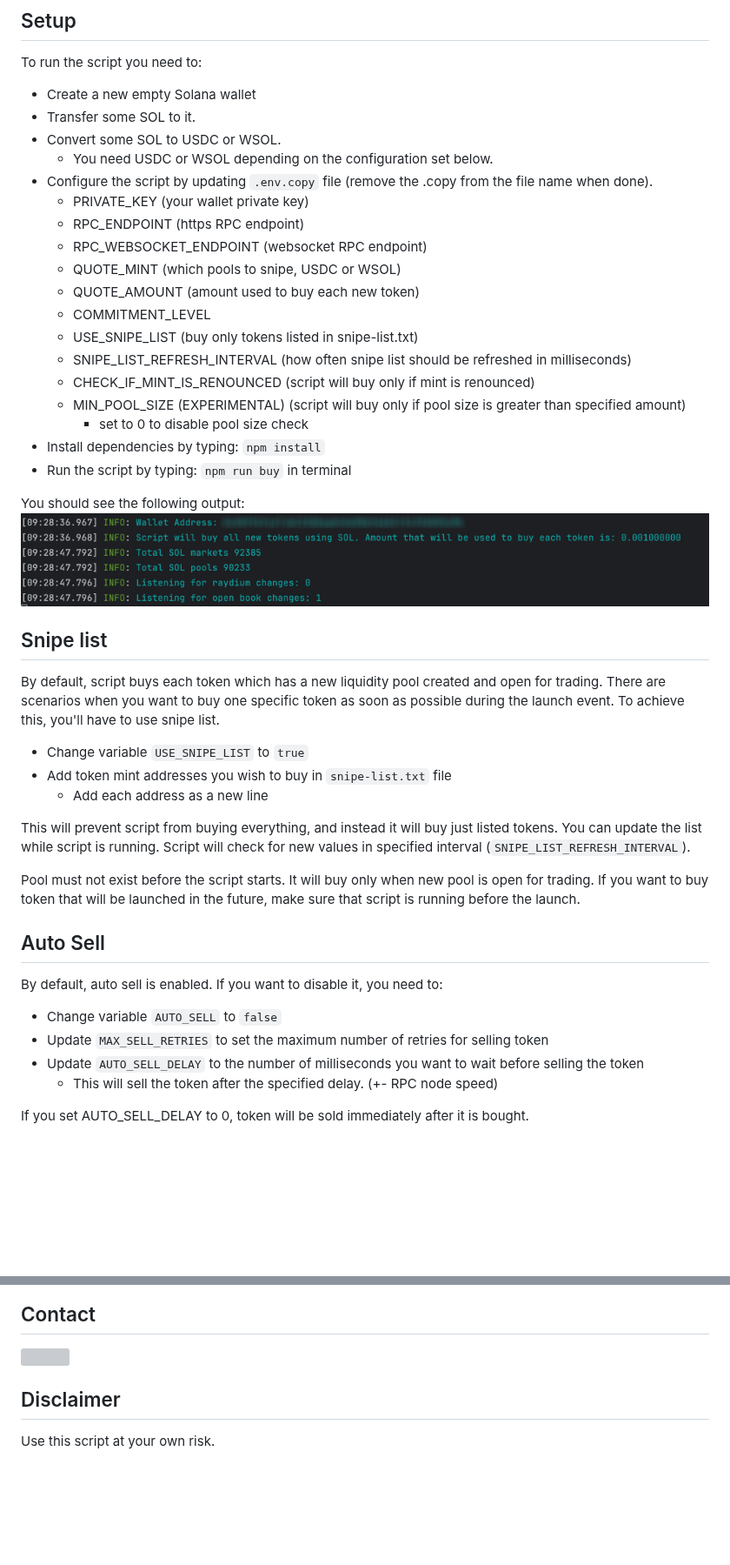
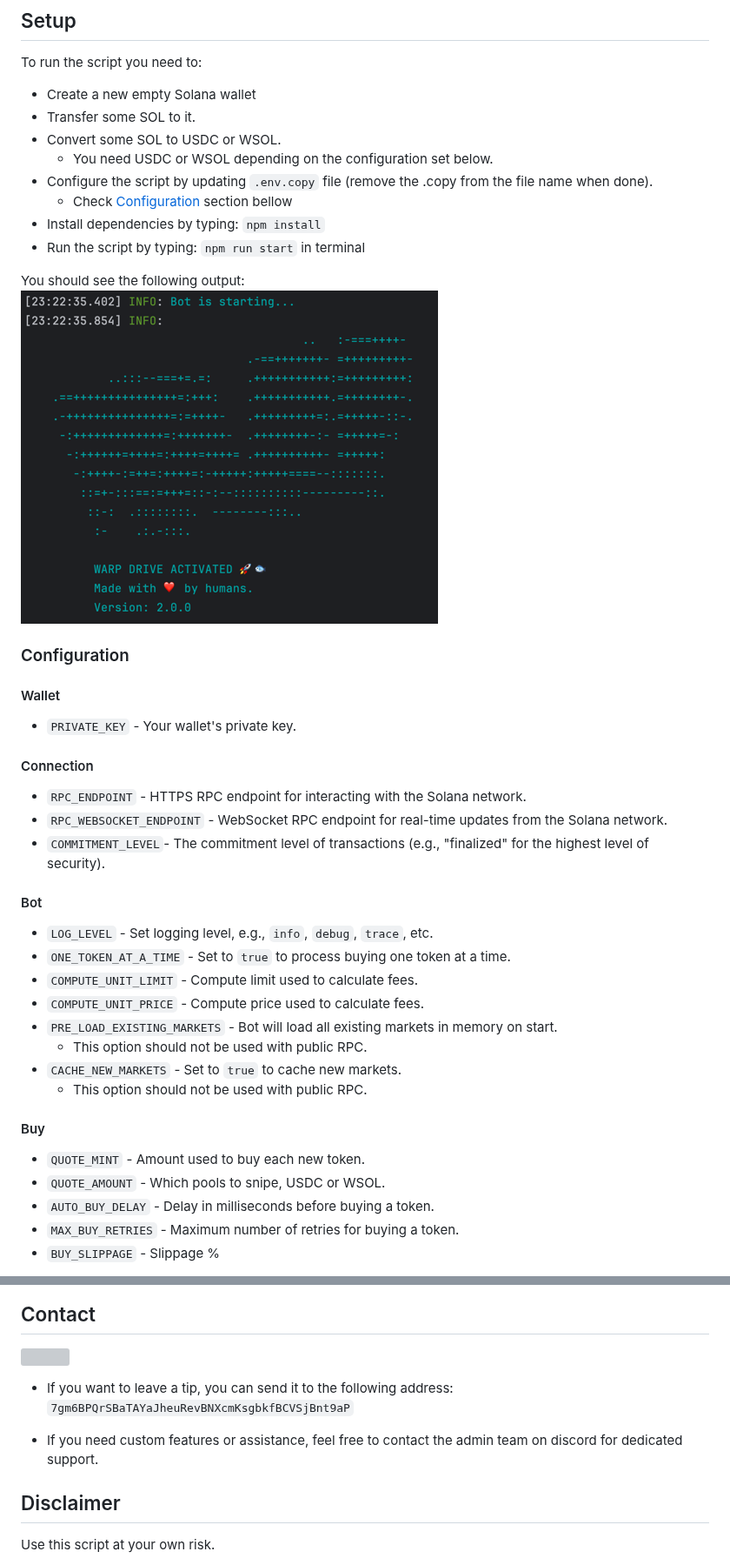
Before and after one commit to warp-id/solana-trading-bot, a Markdown page: README.md, 2 parts joined by grey strips. Shown at 87% size. Rendered like a GitHub page; pictures changed too: readme/output.png; blank space fills up the shorter version; grey boxes are pictures that could not be loaded.

Commit message:
feat: update readme

```diff
--- a/README.md
+++ b/README.md
@@ -14,43 +14,37 @@ To run the script you need to:
 - Convert some SOL to USDC or WSOL.
   - You need USDC or WSOL depending on the configuration set below.
 - Configure the script by updating `.env.copy` file (remove the .copy from the file name when done).
-  - PRIVATE_KEY (your wallet private key)
-  - RPC_ENDPOINT (https RPC endpoint)
-  - RPC_WEBSOCKET_ENDPOINT (websocket RPC endpoint)
-  - QUOTE_MINT (which pools to snipe, USDC or WSOL)
-  - QUOTE_AMOUNT (amount used to buy each new token)
-  - COMMITMENT_LEVEL
-  - USE_SNIPE_LIST (buy only tokens listed in snipe-list.txt)
-  - SNIPE_LIST_REFRESH_INTERVAL (how often snipe list should be refreshed in milliseconds)
-  - CHECK_IF_MINT_IS_RENOUNCED (script will buy only if mint is renounced)
-  - MIN_POOL_SIZE (EXPERIMENTAL) (script will buy only if pool size is greater than specified amount)
-    - set to 0 to disable pool size check
+  - Check [Configuration](#configuration) section bellow
 - Install dependencies by typing: `npm install`
-- Run the script by typing: `npm run buy` in terminal
+- Run the script by typing: `npm run start` in terminal
 
 You should see the following output:
 ![output](readme/output.png)
 
-## Snipe list
-By default, script buys each token which has a new liquidity pool created and open for trading.
-There are scenarios when you want to buy one specific token as soon as possible during the launch event.
-To achieve this, you'll have to use snipe list.
-- Change variable `USE_SNIPE_LIST` to `true`
-- Add token mint addresses you wish to buy in `snipe-list.txt` file
-  - Add each address as a new line
+### Configuration
 
-This will prevent script from buying everything, and instead it will buy just listed tokens.
-You can update the list while script is running. Script will check for new values in specified interval (`SNIPE_LIST_REFRESH_INTERVAL`).
+#### Wallet
+- `PRIVATE_KEY` - Your wallet's private key.
 
-Pool must not exist before the script starts.
-It will buy only when new pool is open for trading. If you want to buy token that will be launched in the future, make sure that script is running before the launch.
+#### Connection
+- `RPC_ENDPOINT` - HTTPS RPC endpoint for interacting with the Solana network.
+- `RPC_WEBSOCKET_ENDPOINT` - WebSocket RPC endpoint for real-time updates from the Solana network.
+- `COMMITMENT_LEVEL`- The commitment level of transactions (e.g., "finalized" for the highest level of security).
 
-## Auto Sell
-By default, auto sell is enabled. If you want to disable it, you need to:
-- Change variable `AUTO_SELL` to `false`
-- Update `MAX_SELL_RETRIES` to set the maximum number of retries for selling token
-- Update `AUTO_SELL_DELAY` to the number of milliseconds you want to wait before selling the token
-  - This will sell the token after the specified delay. (+- RPC node speed)
+#### Bot
+- `LOG_LEVEL` - Set logging level, e.g., `info`, `debug`, `trace`, etc.
+- `ONE_TOKEN_AT_A_TIME` - Set to `true` to process buying one token at a time.
+- `COMPUTE_UNIT_LIMIT` - Compute limit used to calculate fees.
+- `COMPUTE_UNIT_PRICE` - Compute price used to calculate fees.
+- `PRE_LOAD_EXISTING_MARKETS` - Bot will load all existing markets in memory on start.
+  - This option should not be used with public RPC.
+- `CACHE_NEW_MARKETS` - Set to `true` to cache new markets.
+  - This option should not be used with public RPC.
 
-If you set AUTO_SELL_DELAY to 0, token will be sold immediately after it is bought.
+#### Buy
+- `QUOTE_MINT` - Amount used to buy each new token.
+- `QUOTE_AMOUNT` - Which pools to snipe, USDC or WSOL.
+- `AUTO_BUY_DELAY` - Delay in milliseconds before buying a token.
+- `MAX_BUY_RETRIES` - Maximum number of retries for buying a token.
+- `BUY_SLIPPAGE` - Slippage %
 
@@ -80,6 +93,11 @@ To collect more information on an issue, please change `LOG_LEVEL` to `debug`.
 ## Contact
 [![](https://img.shields.io/discord/1201826085655023616?color=5865F2&logo=Discord&style=flat-square)](https://discord.gg/xYUETCA2aP)
 
+- If you want to leave a tip, you can send it to the following address:
+`7gm6BPQrSBaTAYaJheuRevBNXcmKsgbkfBCVSjBnt9aP`
+
+- If you need custom features or assistance, feel free to contact the admin team on discord for dedicated support.
+
 ## Disclaimer
 
 Use this script at your own risk.
```
Also changed, not shown: other parts of README.md (+23 -4 lines).
